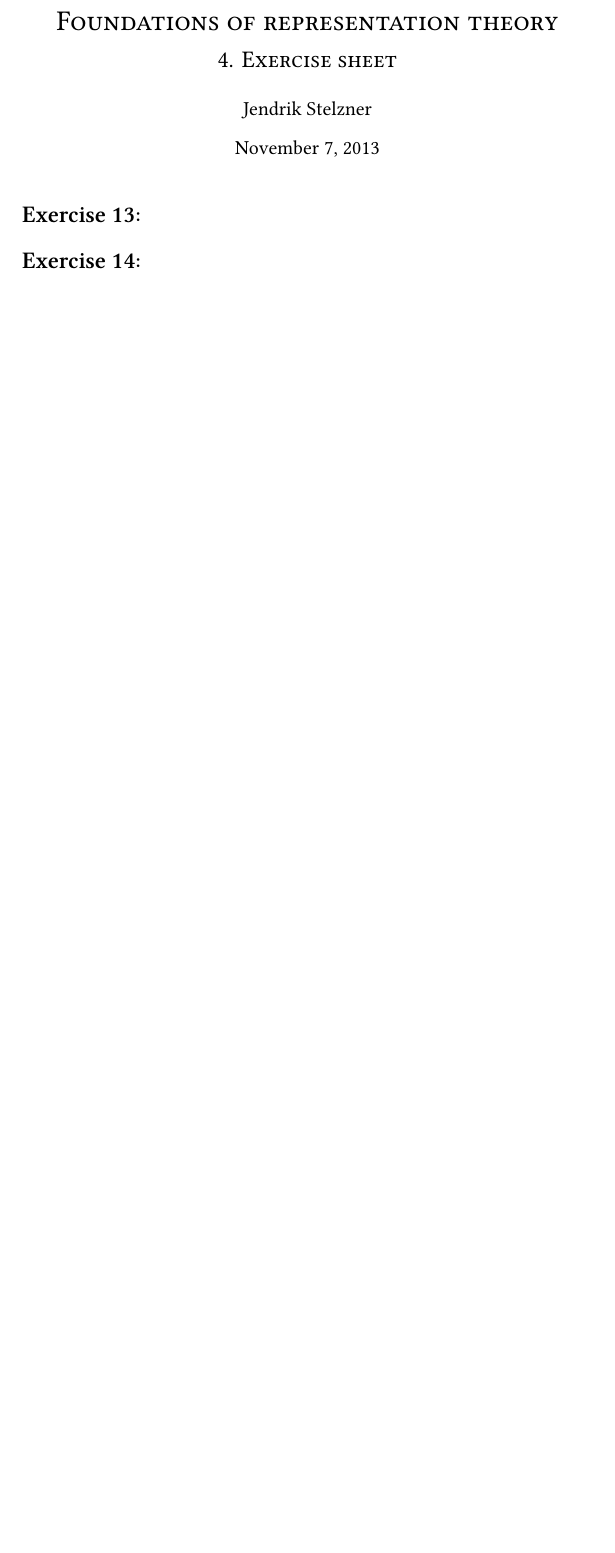
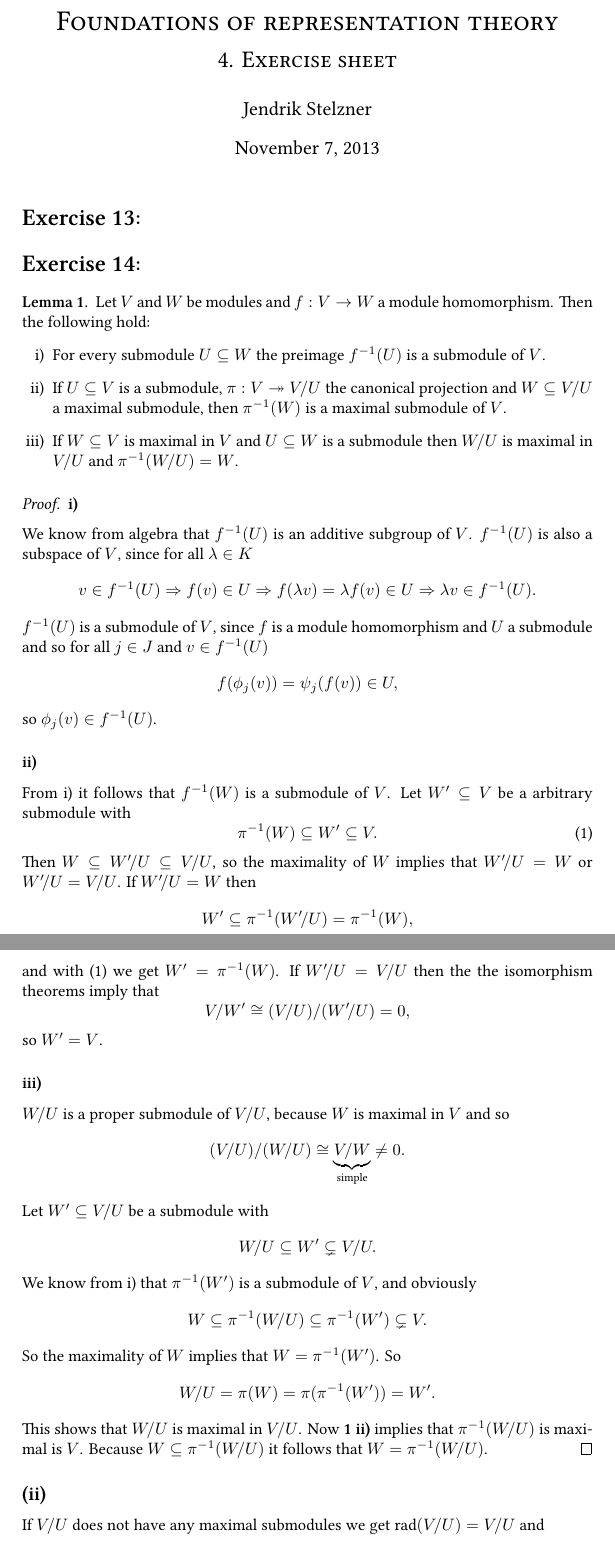
Before and after one commit to cionx/foundations-of-representation-theory-exercises-ws-13-14, a LaTeX document (sheet 4/DST 4.tex): part of page 1 of 2 before the commit and two parts of pages 1 and 2 of 4 after it, the two joined at a grey line, cut so that both start at the same text, the shorter picture padded with empty space. Compiled offline with XeLaTeX.

Commit message:
Blatt 4: Aufgabe 2 getippt.

```diff
--- a/sheet 4/DST 4.tex
+++ b/sheet 4/DST 4.tex
@@ -61,3 +61,62 @@
 \section{}
 
 
+\begin{lem}\label{lem:cool}
+ Let $V$ and $W$ be modules and $f : V \rightarrow W$ a module homomorphism. Then the following hold:
+ \begin{enumerate}[i)]
+  \item For every submodule $U \subseteq W$ the preimage $f^{-1}(U)$ is a submodule of $V$. \label{lem:urbild}
+  \item If $U \subseteq V$ is a submodule, $\pi : V \twoheadrightarrow V\!/U$ the canonical projection and $W \subseteq V\!/U$ a maximal submodule, then $\pi^{-1}(W)$ is a maximal submodule of $V$. \label{lem:urbildmax}
+  \item If $W \subseteq V$ is maximal in $V$ and $U \subseteq W$ is a submodule then $W\!/U$ is maximal in $V\!/U$ and $\pi^{-1}(W\!/U) = W$. \label{lem:bildmax}
+ \end{enumerate}
+\end{lem}
+\begin{proof}
+ \subsubsection*{\ref{lem:urbild})}
+  We know from algebra that $f^{-1}(U)$ is an additive subgroup of $V$. $f^{-1}(U)$ is also a subspace of $V$, since for all $\lambda \in K$
+  \[
+   v \in f^{-1}(U)
+   \Rightarrow f(v) \in U
+   \Rightarrow f(\lambda v) = \lambda f(v) \in U
+   \Rightarrow \lambda v \in f^{-1}(U).
+  \]
+  $f^{-1}(U)$ is a submodule of $V$, since $f$ is a module homomorphism and $U$ a submodule and so for all $j \in J$ and $v \in f^{-1}(U)$
+  \[
+   f( \phi_j(v)) = \psi_j( f(v) ) \in U,
+  \]
+  so $\phi_j(v) \in f^{-1}(U)$.
+ \subsubsection*{\ref{lem:urbildmax})}
+  From \ref{lem:urbild}) it follows that $f^{-1}(W)$ is a submodule of $V$. Let $W' \subseteq V$ be a arbitrary submodule with
+  \begin{equation}\label{eq:urbildmax}
+   \pi^{-1}(W) \subseteq W' \subseteq V.
+  \end{equation}
+  Then $W \subseteq W'\!/U \subseteq V\!/U$, so the maximality of $W$ implies that $W'\!/U = W$ or $W'\!/U = V\!/U$. If $W'\!/U = W$ then
+  \[
+   W' \subseteq \pi^{-1}(W'\!/U) = \pi^{-1}(W),
+  \]
+  and with \eqref{eq:urbildmax} we get $W' = \pi^{-1}(W)$. If $W'\!/U = V\!/U$ then the the isomorphism theorems imply that
+  \[
+   V\!/W' \cong (V\!/U)/(W'\!/U) = 0,
+  \]
+  so $W' = V$.
+ \subsubsection*{\ref{lem:bildmax})}
+  $W\!/U$ is a proper submodule of $V\!/U$, because $W$ is maximal in $V$ and so
+  \[
+   (V\!/U)/(W\!/U) \cong \underbrace{V\!/W}_{\text{simple}} \neq 0.
+  \]
+  Let $W' \subseteq V\!/U$ be a submodule with
+  \[
+   W\!/U \subseteq W' \subsetneq V\!/U.
+  \]
+  We know from \ref{lem:urbild}) that $\pi^{-1}(W')$ is a submodule of $V$, and obviously
+  \[
+    W \subseteq \pi^{-1}(W\!/U) \subseteq \pi^{-1}(W') \subsetneq V.
+  \]
+  So the maximality of $W$ implies that $W = \pi^{-1}(W')$. So
+  \[
+   W\!/U = \pi(W) = \pi(\pi^{-1}(W')) = W'.
+  \]
+  This shows that $W\!/U$ is maximal in $V\!/U$. Now \textbf{\ref{lem:cool} \ref{lem:urbildmax})} implies that $\pi^{-1}(W\!/U)$ is maximal is $V$. Because $W \subseteq \pi^{-1}(W\!/U)$ it follows that $W = \pi^{-1}(W\!/U)$.
+\end{proof}
+
+
+\subsection*{(ii)}
+If $V\!/U$ does not have any maximal submodules we get $\rad(V\!/U) = V\!/U$ and
```
Also changed, not shown: sheet 4/DST 4.pdf, sheet 4/DST 4.tex (53 more changed lines).
